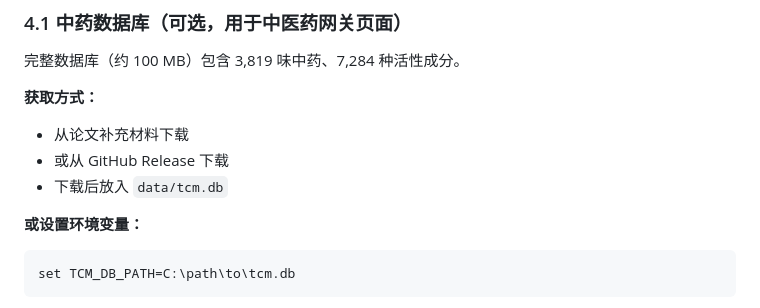
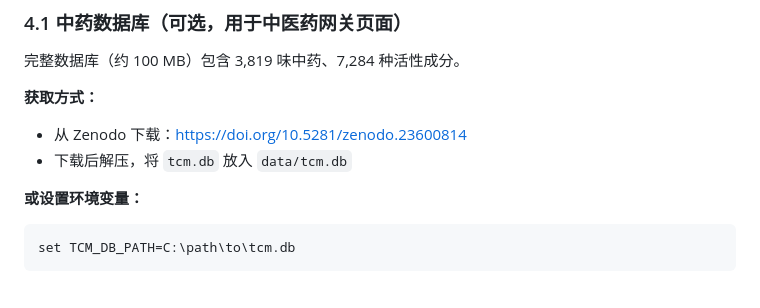
Before and after one commit to mashaochen/TCM-Flow, a Markdown page: INSTALL.md, the part around the change. Rendered like a GitHub page.

````diff
--- a/INSTALL.md
+++ b/INSTALL.md
@@ -147,9 +147,8 @@ python -c "import pdbfixer; print('PDBFixer OK')"
 完整数据库（约 100 MB）包含 3,819 味中药、7,284 种活性成分。
 
 **获取方式：**
-- 从论文补充材料下载
-- 或从 GitHub Release 下载
-- 下载后放入 `data/tcm.db`
+- 从 Zenodo 下载：[https://doi.org/10.5281/zenodo.23600814](https://doi.org/10.5281/zenodo.23600814)
+- 下载后解压，将 `tcm.db` 放入 `data/tcm.db`
 
 **或设置环境变量：**
 ```bash
````
Also changed, not shown: README.md (+2 -2 lines).
